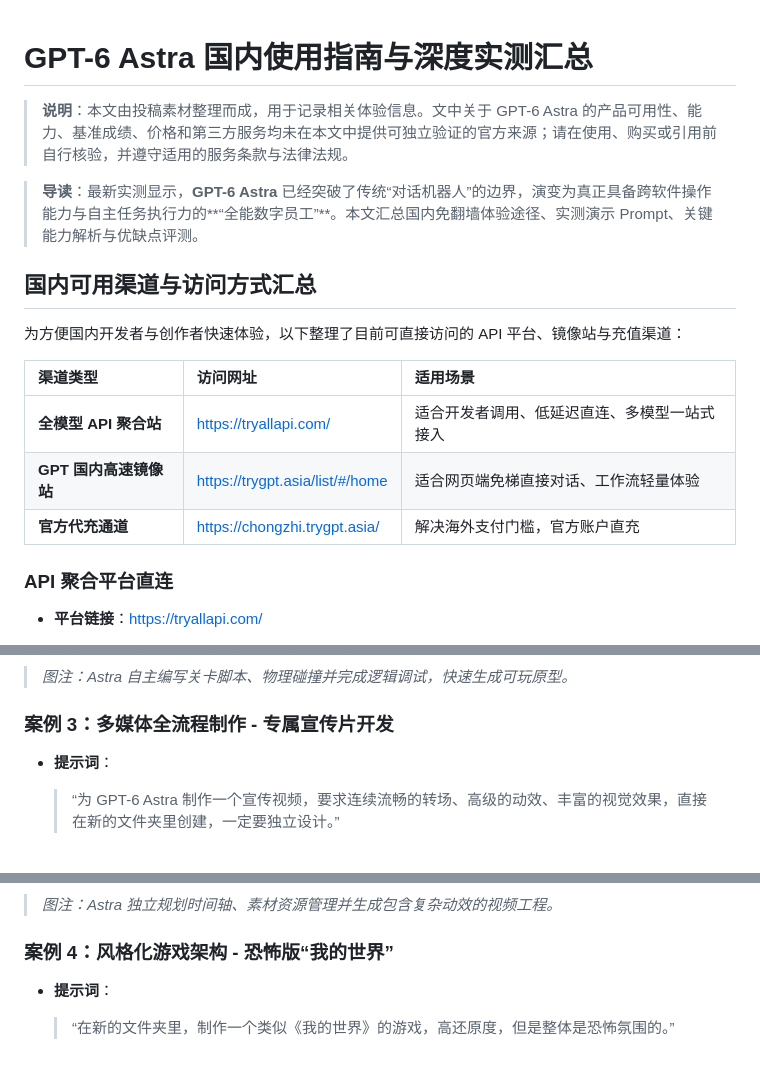
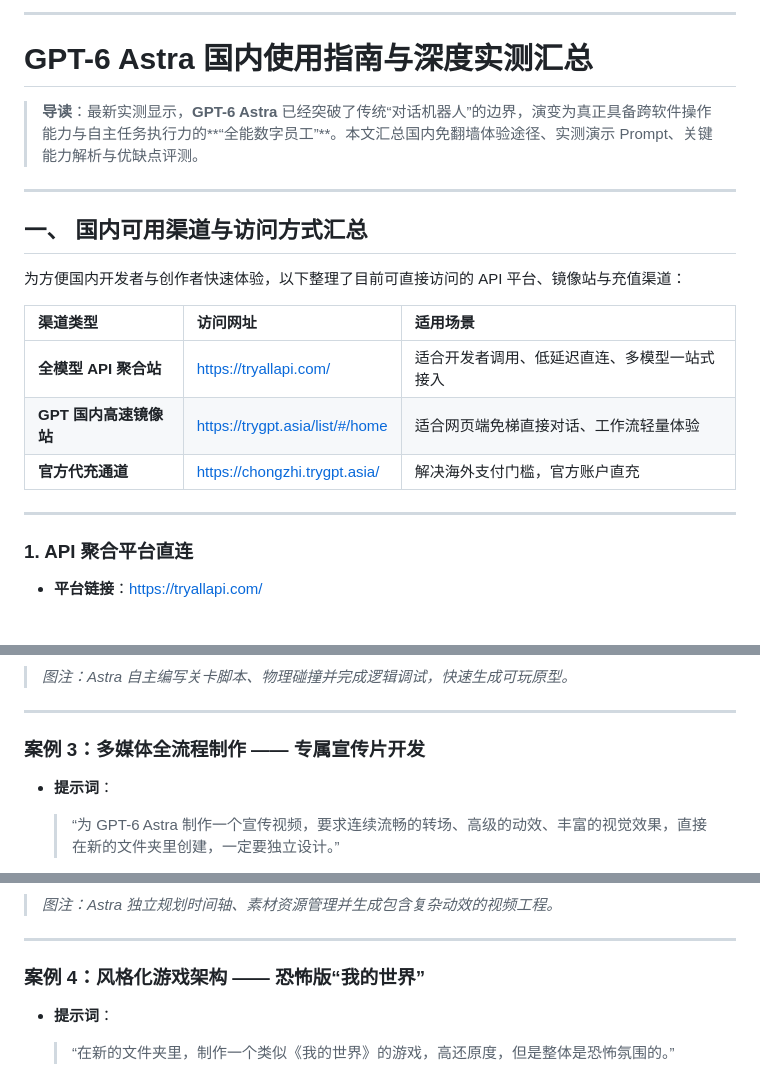
Before and after one commit to xianyu110/GPT6, a Markdown page: README.md, 3 parts joined by grey strips. Drawn GitHub-style.

```diff
--- a/README.md
+++ b/README.md
@@ -1,20 +1,25 @@
+
+
+---
+
 # GPT-6 Astra 国内使用指南与深度实测汇总
-
-> **说明**：本文由投稿素材整理而成，用于记录相关体验信息。文中关于 GPT-6 Astra 的产品可用性、能力、基准成绩、价格和第三方服务均未在本文中提供可独立验证的官方来源；请在使用、购买或引用前自行核验，并遵守适用的服务条款与法律法规。
 
 > **导读**：最新实测显示，**GPT-6 Astra** 已经突破了传统“对话机器人”的边界，演变为真正具备跨软件操作能力与自主任务执行力的**“全能数字员工”**。本文汇总国内免翻墙体验途径、实测演示 Prompt、关键能力解析与优缺点评测。
 
-## 国内可用渠道与访问方式汇总
+---
+
+## 一、 国内可用渠道与访问方式汇总
 
 为方便国内开发者与创作者快速体验，以下整理了目前可直接访问的 API 平台、镜像站与充值渠道：
 
 | 渠道类型 | 访问网址 | 适用场景 |
-| :-- | :-- | :-- |
+| :--- | :--- | :--- |
 | **全模型 API 聚合站** | [https://tryallapi.com/](https://tryallapi.com/) | 适合开发者调用、低延迟直连、多模型一站式接入 |
 | **GPT 国内高速镜像站** | [https://trygpt.asia/list/#/home](https://trygpt.asia/list/#/home) | 适合网页端免梯直接对话、工作流轻量体验 |
 | **官方代充通道** | [https://chongzhi.trygpt.asia/](https://chongzhi.trygpt.asia/) | 解决海外支付门槛，官方账户直充 |
 
-### API 聚合平台直连
+---
 
+### 1. API 聚合平台直连
 - **平台链接**：[https://tryallapi.com/](https://tryallapi.com/)
 
@@ -53,8 +67,9 @@
 > *图注：Astra 自主编写关卡脚本、物理碰撞并完成逻辑调试，快速生成可玩原型。*
 
-### 案例 3：多媒体全流程制作 - 专属宣传片开发
+---
 
-- **提示词**：
+### 案例 3：多媒体全流程制作 —— 专属宣传片开发
+* **提示词**：
 
   > “为 GPT-6 Astra 制作一个宣传视频，要求连续流畅的转场、高级的动效、丰富的视觉效果，直接在新的文件夹里创建，一定要独立设计。”
 
@@ -61,8 +77,9 @@
 > *图注：Astra 独立规划时间轴、素材资源管理并生成包含复杂动效的视频工程。*
 
-### 案例 4：风格化游戏架构 - 恐怖版“我的世界”
+---
 
-- **提示词**：
+### 案例 4：风格化游戏架构 —— 恐怖版“我的世界”
+* **提示词**：
 
   > “在新的文件夹里，制作一个类似《我的世界》的游戏，高还原度，但是整体是恐怖氛围的。”
 
```
Also changed, not shown: other parts of README.md (+38 -24 lines).
